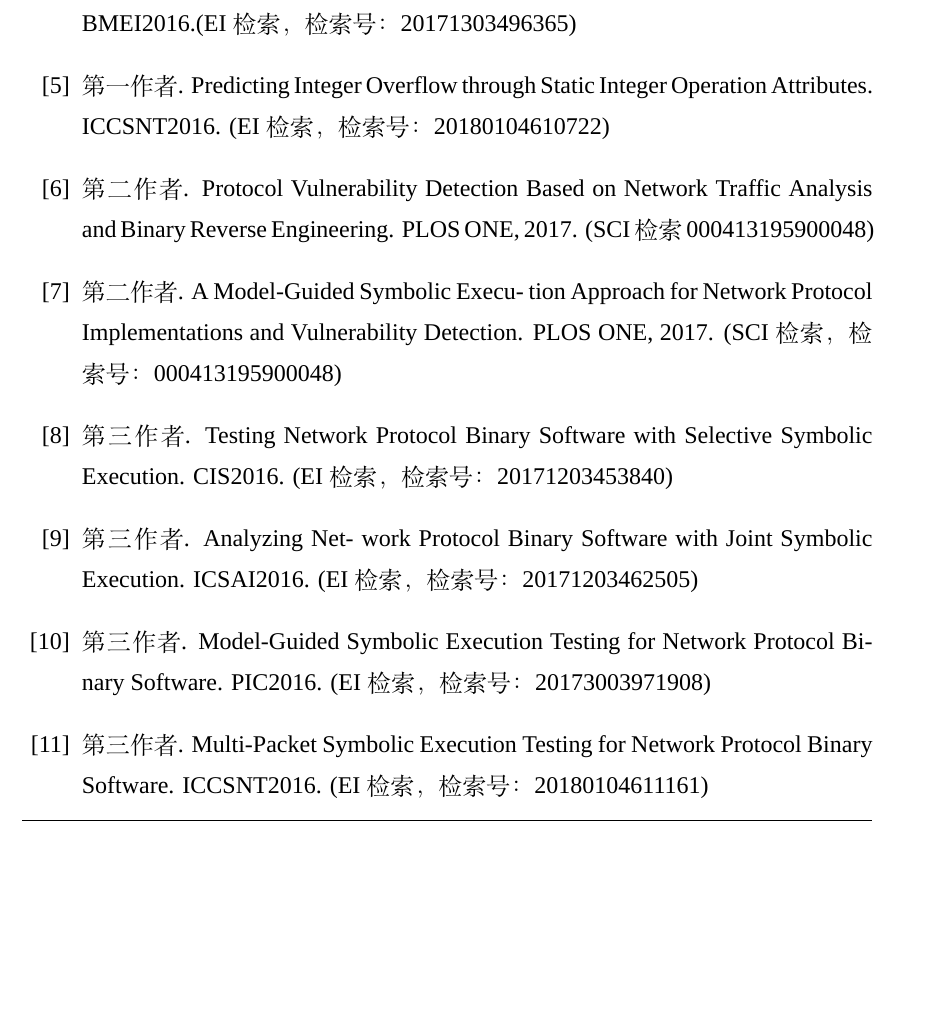
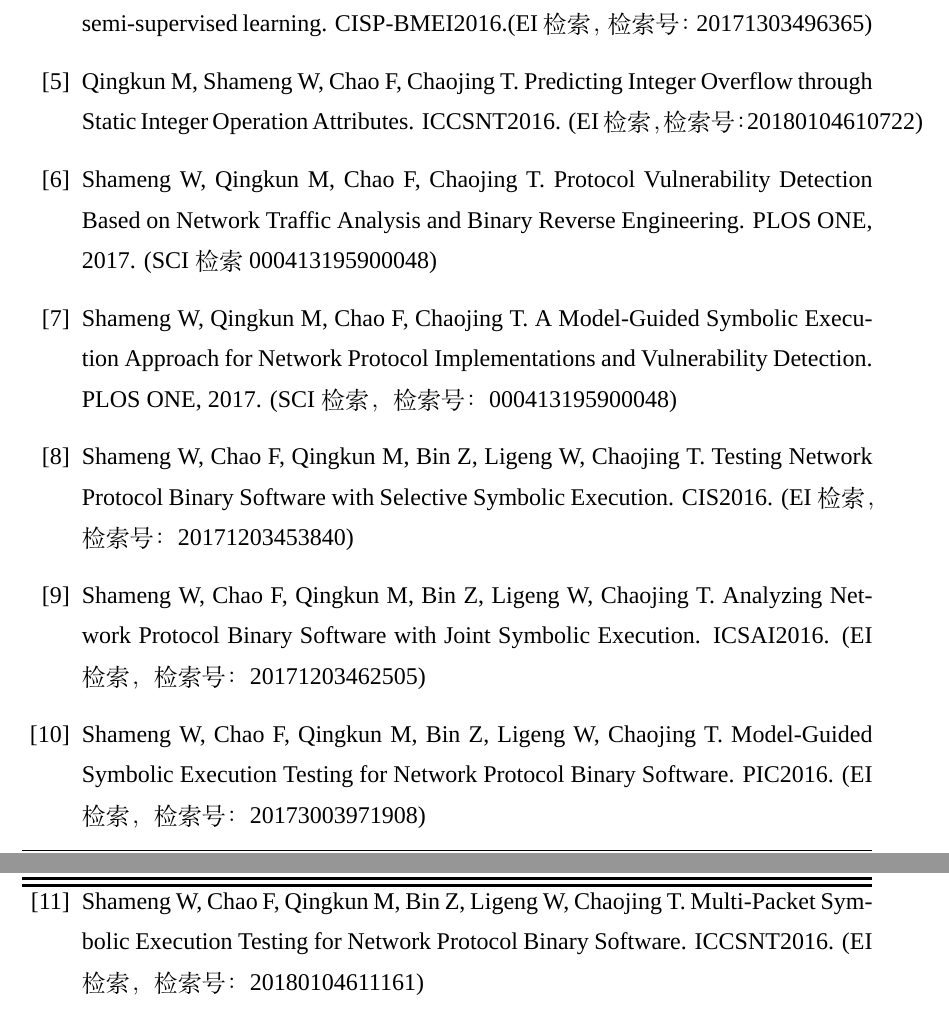
Before and after one commit to qingkunM/mythesis, a LaTeX thesis (thesis.tex, which reads data/resume.tex): part of page 113 of 114 before the commit and two parts of pages 113 and 114 of 114 after it, the two joined at a grey line, cut so that both start at the same text, the shorter picture padded with empty space. Compiled offline with XeLaTeX; a missing font is replaced by an installed copy or a similar font.

Commit message:
提交给姚助理学校查重

```diff
--- a/data/resume.tex
+++ b/data/resume.tex
@@ -8,0 +14,23 @@
+  \item Qingkun M, Shameng W, Chao F, Chaojing T. Predicting buffer overflow using semi-supervised learning. CISP-BMEI2016.(EI检索，检索号：20171303496365)
+
+  \item Qingkun M, Shameng W, Chao F, Chaojing T. Predicting Integer Overflow through Static Integer Operation Attributes. ICCSNT2016. (EI检索，检索号：20180104610722)
+
+  \item Shameng W, Qingkun M, Chao F, Chaojing T. Protocol Vulnerability Detection Based on Network Traffic Analysis and Binary Reverse Engineering. PLOS ONE, 2017. (SCI检索 000413195900048)
+
+  \item Shameng W, Qingkun M, Chao F, Chaojing T. A Model-Guided Symbolic Execu-
+  tion Approach for Network Protocol Implementations and Vulnerability Detection.
+  PLOS ONE, 2017. (SCI检索，检索号：000413195900048)
+
+  \item Shameng W, Chao F, Qingkun M, Bin Z, Ligeng W, Chaojing T. Testing Network
+  Protocol Binary Software with Selective Symbolic Execution. CIS2016. (EI检索，检索号：20171203453840)
+
+  \item Shameng W, Chao F, Qingkun M, Bin Z, Ligeng W, Chaojing T. Analyzing Net-
+  work Protocol Binary Software with Joint Symbolic Execution. ICSAI2016. (EI检索，检索号：20171203462505)
+
+  \item Shameng W, Chao F, Qingkun M, Bin Z, Ligeng W, Chaojing T. Model-Guided
+  Symbolic Execution Testing for Network Protocol Binary Software. PIC2016. (EI
+  检索，检索号：20173003971908)
+
+  \item Shameng W, Chao F, Qingkun M, Bin Z, Ligeng W, Chaojing T. Multi-Packet
+  Symbolic Execution Testing for Network Protocol Binary Software. ICCSNT2016.
+  (EI检索，检索号：20180104611161)
@@ -45,26 +68,3 @@
-  \item 第一作者. Predicting buffer overflow using semi-supervised learning. CISP-BMEI2016.(EI检索，检索号：20171303496365)
-
-  \item 第一作者. Predicting Integer Overflow through Static Integer Operation Attributes. ICCSNT2016. (EI检索，检索号：20180104610722)
-
-  \item 第二作者. Protocol Vulnerability Detection Based on Network Traffic Analysis and Binary Reverse Engineering. PLOS ONE, 2017. (SCI检索 000413195900048)
-
-  \item 第二作者. A Model-Guided Symbolic Execu-
-  tion Approach for Network Protocol Implementations and Vulnerability Detection.
-  PLOS ONE, 2017. (SCI检索，检索号：000413195900048)
-
-  \item 第三作者. Testing Network
-  Protocol Binary Software with Selective Symbolic Execution. CIS2016. (EI检索，检索号：20171203453840)
-
-  \item 第三作者. Analyzing Net-
-  work Protocol Binary Software with Joint Symbolic Execution. ICSAI2016. (EI检索，检索号：20171203462505)
-
-  \item 第三作者. Model-Guided
-  Symbolic Execution Testing for Network Protocol Binary Software. PIC2016. (EI
-  检索，检索号：20173003971908)
-
-  \item 第三作者. Multi-Packet
-  Symbolic Execution Testing for Network Protocol Binary Software. ICCSNT2016.
-  (EI检索，检索号：20180104611161)
 
 %  \item
 
--- a/thesis.tex
+++ b/thesis.tex
@@ -43,7 +43,7 @@
 %5. 如果想生成盲评，传递anon即可，仍需修改个人成果部分
 % \documentclass[master,otf,anon]{nudtpaper}
 %
-\documentclass[PhD,otf,anon]{nudtpaper}
+\documentclass[PhD,otf]{nudtpaper}
 \usepackage{mynudt}
 \usepackage{url}
 %new added package
```
Also changed, not shown: data/ack.tex (+3 -3 lines), data/chap02.tex (+12 -12 lines), data/resume.tex (38 more changed lines).
